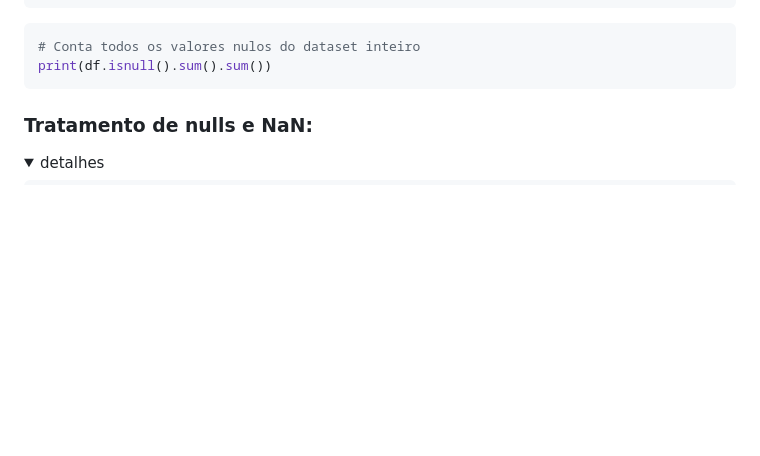
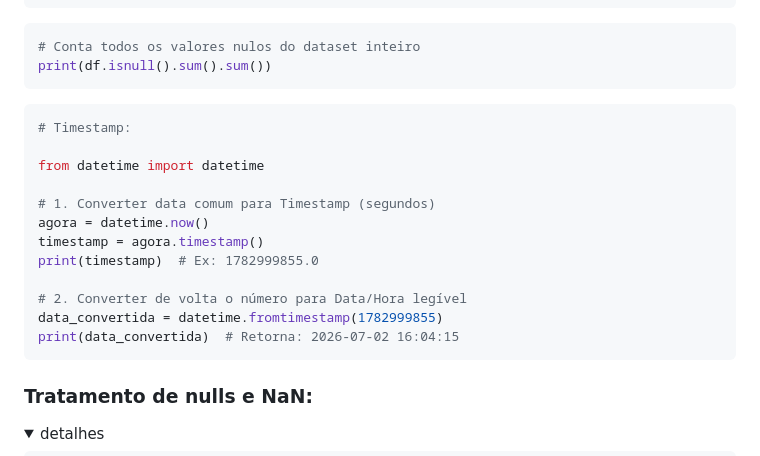
Before and after one commit to User-3396/AI-Framework, a Markdown page: readme-python.md, the part around the change. Drawn GitHub-style; folded sections open; blank space fills up the shorter version.

Commit message:
Add timestamp conversion examples to readme
Added examples for converting between common date formats and timestamps.

````diff
--- a/readme-python.md
+++ b/readme-python.md
@@ -140,6 +140,22 @@ print(df.isnull().sum())
 # Conta todos os valores nulos do dataset inteiro
 print(df.isnull().sum().sum())
 ```
+
+```python
+# Timestamp:
+
+from datetime import datetime
+
+# 1. Converter data comum para Timestamp (segundos)
+agora = datetime.now()
+timestamp = agora.timestamp()
+print(timestamp)  # Ex: 1782999855.0
+
+# 2. Converter de volta o número para Data/Hora legível
+data_convertida = datetime.fromtimestamp(1782999855)
+print(data_convertida)  # Retorna: 2026-07-02 16:04:15
+```
+
 </details>
 
 ### Tratamento de nulls e NaN:
````
